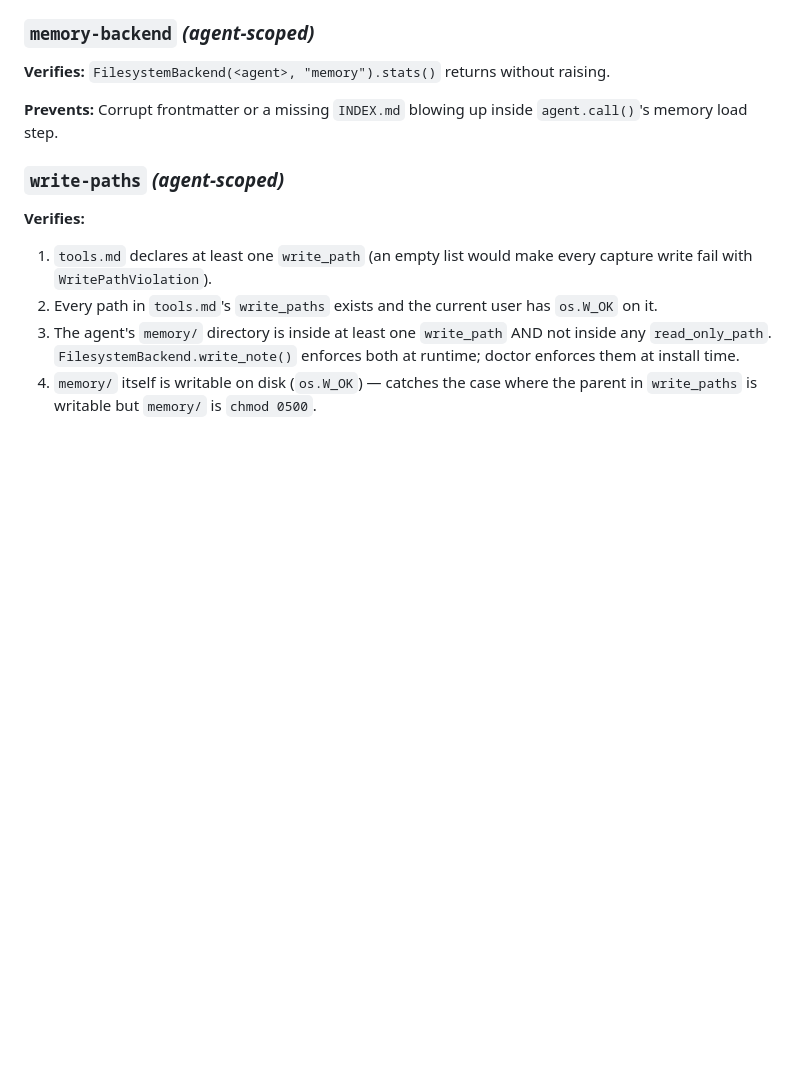
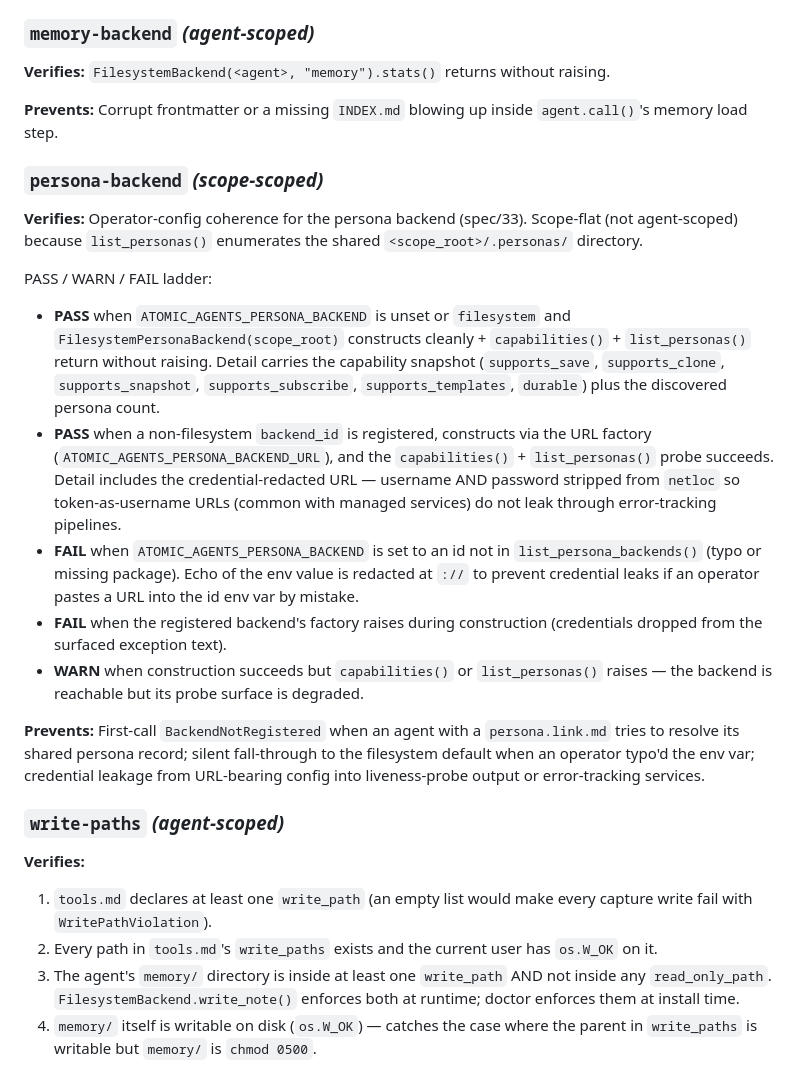
Before and after one commit to dep0we/atomic-agents-stack, a Markdown page: docs/spec/27-doctor.md, the part around the change. Drawn GitHub-style; blank space fills up the shorter version.

Commit message:
docs: post-PR-4 doc-release sync (#62)
Two surface drifts caught by /document-release after PR 4 of the #62
arc closed:

1. spec/27-doctor.md was missing the ``persona-backend`` check entry —
   spec/33 (LOCKED in commit 97664bc) cross-references it as
   "documents check_persona_backend" but the entry didn't exist. Add
   the PASS/WARN/FAIL ladder description matching the actual
   ``doctor.check_persona_backend`` implementation, including the URL
   credential redaction shape and the BackendNotRegistered failure
   mode it prevents.

2. docs/deployment/programmatic.md still framed PersonaBackend +
   LockBackend + LogBackend + AgentProfileBackend + ToolRegistryBackend
   as "future protocols designed to be public from the moment they
   land." Flip to ship-status accurate: 8 backends shipped, 2 remain
   (Corpus, MCPServerRegistry). Names the matching spec numbers for
   each so future readers can trace the protocol pattern.

Per CLAUDE.md rule 13 (Documentation matches reality, not aspirations).

Co-Authored-By: Claude Opus 4.7 (1M context) <noreply@anthropic.com>

```diff
--- a/docs/spec/27-doctor.md
+++ b/docs/spec/27-doctor.md
@@ -171,6 +171,42 @@ without raising.
 **Prevents:** Corrupt frontmatter or a missing `INDEX.md` blowing up
 inside `agent.call()`'s memory load step.
 
+### `persona-backend` *(scope-scoped)*
+
+**Verifies:** Operator-config coherence for the persona backend
+(spec/33). Scope-flat (not agent-scoped) because `list_personas()`
+enumerates the shared `<scope_root>/.personas/` directory.
+
+PASS / WARN / FAIL ladder:
+
+- **PASS** when `ATOMIC_AGENTS_PERSONA_BACKEND` is unset or `filesystem`
+  and `FilesystemPersonaBackend(scope_root)` constructs cleanly +
+  `capabilities()` + `list_personas()` return without raising. Detail
+  carries the capability snapshot (`supports_save`, `supports_clone`,
+  `supports_snapshot`, `supports_subscribe`, `supports_templates`,
+  `durable`) plus the discovered persona count.
+- **PASS** when a non-filesystem `backend_id` is registered, constructs
+  via the URL factory (`ATOMIC_AGENTS_PERSONA_BACKEND_URL`), and the
+  `capabilities()` + `list_personas()` probe succeeds. Detail includes
+  the credential-redacted URL — username AND password stripped from
+  `netloc` so token-as-username URLs (common with managed services) do
+  not leak through error-tracking pipelines.
+- **FAIL** when `ATOMIC_AGENTS_PERSONA_BACKEND` is set to an id not in
+  `list_persona_backends()` (typo or missing package). Echo of the env
+  value is redacted at `://` to prevent credential leaks if an operator
+  pastes a URL into the id env var by mistake.
+- **FAIL** when the registered backend's factory raises during
+  construction (credentials dropped from the surfaced exception text).
+- **WARN** when construction succeeds but `capabilities()` or
+  `list_personas()` raises — the backend is reachable but its probe
+  surface is degraded.
+
+**Prevents:** First-call `BackendNotRegistered` when an agent with a
+`persona.link.md` tries to resolve its shared persona record; silent
+fall-through to the filesystem default when an operator typo'd the env
+var; credential leakage from URL-bearing config into liveness-probe
+output or error-tracking services.
+
 ### `write-paths` *(agent-scoped)*
 
 **Verifies:**
```
Also changed, not shown: docs/deployment/programmatic.md (+10 -5 lines).
